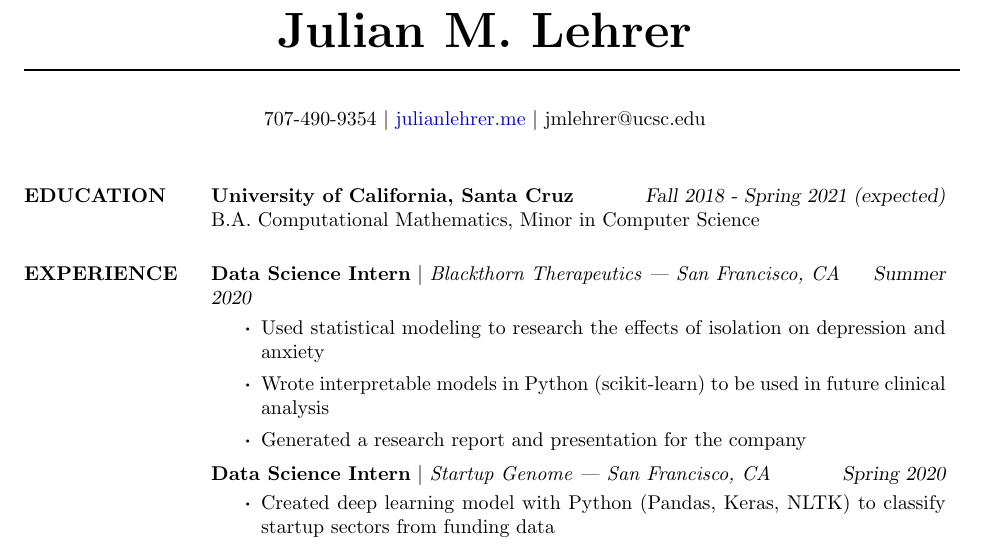
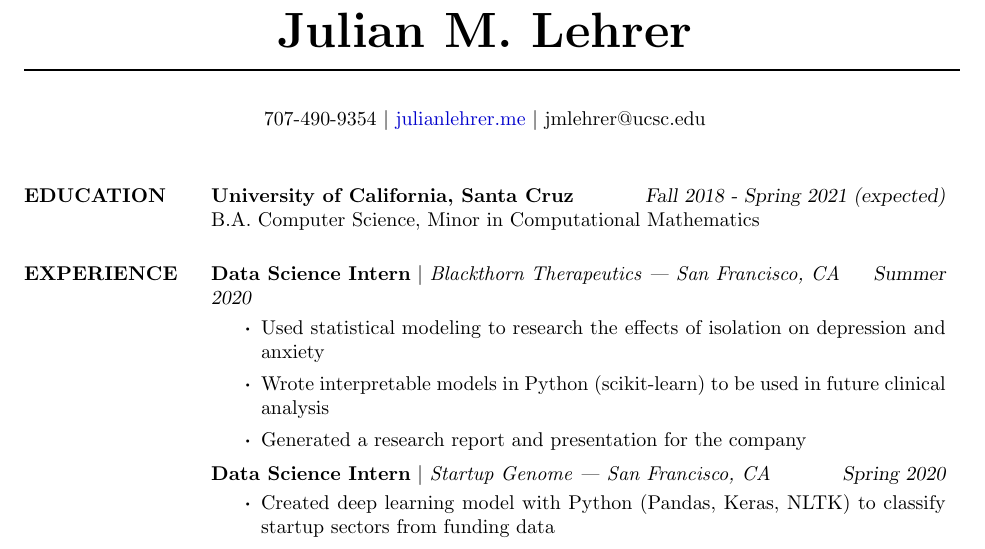
Before and after one commit to jlehrer1/resume, a LaTeX CV (resume/resume.tex): part of the page, cut so that both start at the same text. Compiled offline with pdfLaTeX.

Commit message:
Updated resume

```diff
--- a/resume/resume.tex
+++ b/resume/resume.tex
@@ -35,7 +35,7 @@
 
 \section{EDUCATION}
 	\textbf{University of California, Santa Cruz} \hfill {\sl Fall 2018 -  Spring 2021 (expected)} \\
-	B.A. Computational Mathematics, Minor in Computer Science
+	B.A. Computer Science, Minor in Computational Mathematics
 
     \renewcommand\labelitemi{{\boldmath$\cdot$}}
 
```
Also changed, not shown: resume/resume.pdf, 1 other file.
